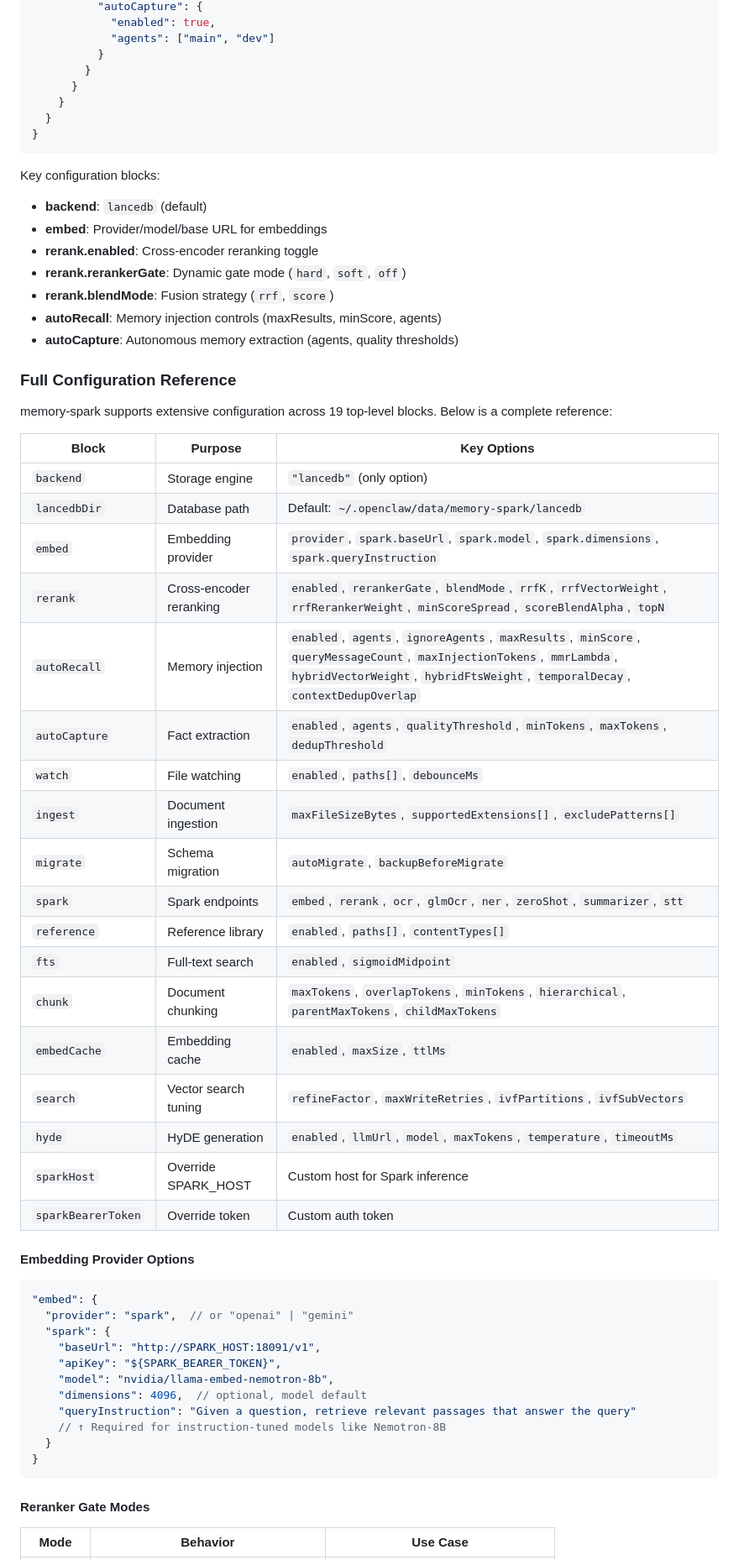
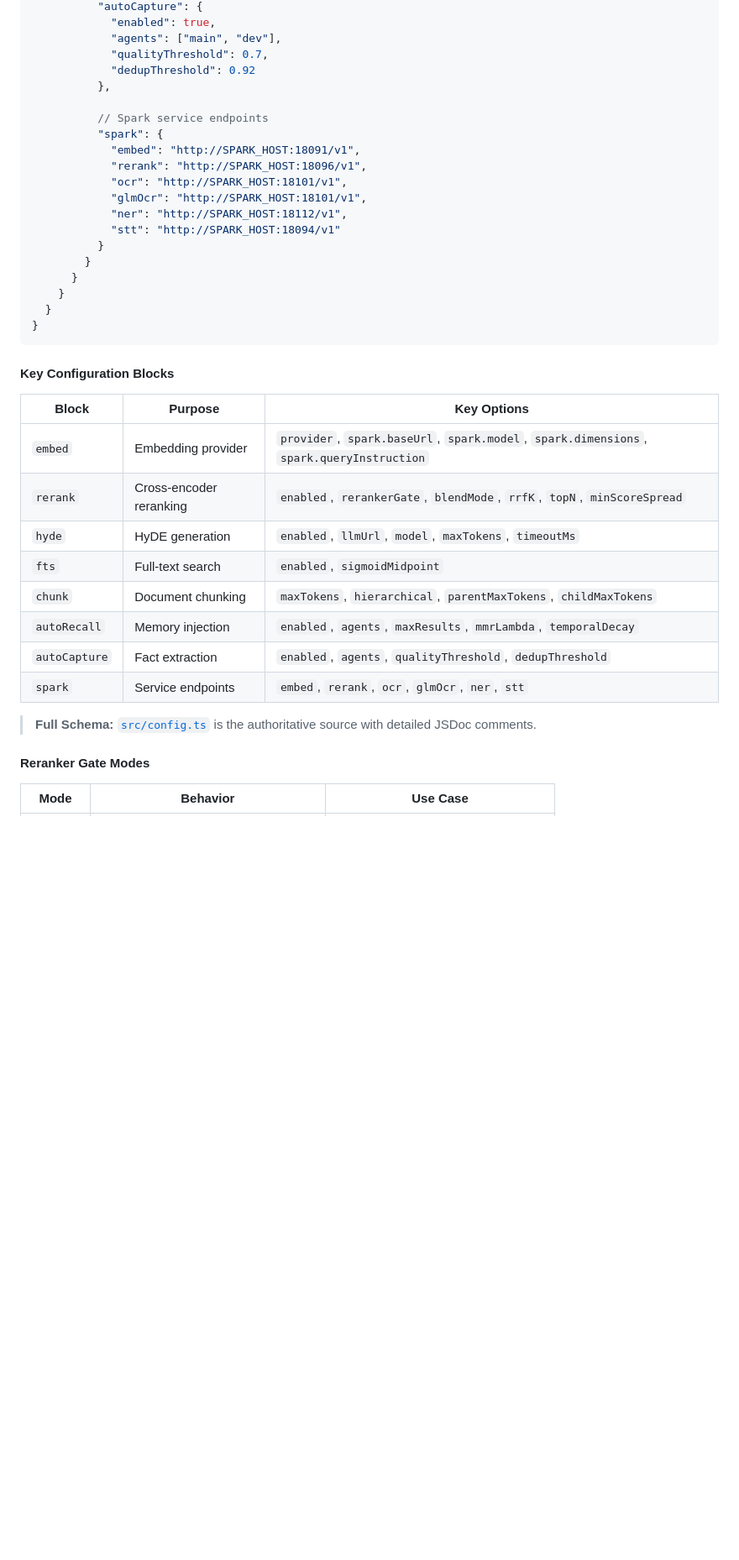
Before and after one commit to kleinpanic/memory-spark, a Markdown page: README.md, the part around one of its changes. Shown at 84% size. Rendered like a GitHub page; blank space fills up the shorter version.

````diff
--- a/README.md
+++ b/README.md
@@ -377,6 +436,18 @@ In `~/.openclaw/openclaw.json`:
           "autoCapture": {
             "enabled": true,
-            "agents": ["main", "dev"]
+            "agents": ["main", "dev"],
+            "qualityThreshold": 0.7,
+            "dedupThreshold": 0.92
+          },
+
+          // Spark service endpoints
+          "spark": {
+            "embed": "http://SPARK_HOST:18091/v1",
+            "rerank": "http://SPARK_HOST:18096/v1",
+            "ocr": "http://SPARK_HOST:18101/v1",
+            "glmOcr": "http://SPARK_HOST:18101/v1",
+            "ner": "http://SPARK_HOST:18112/v1",
+            "stt": "http://SPARK_HOST:18094/v1"
           }
         }
       }
@@ -385,56 +456,20 @@ In `~/.openclaw/openclaw.json`:
 }
 ```
 
-Key configuration blocks:
-
-- **backend**: `lancedb` (default)
-- **embed**: Provider/model/base URL for embeddings
-- **rerank.enabled**: Cross-encoder reranking toggle
-- **rerank.rerankerGate**: Dynamic gate mode (`hard`, `soft`, `off`)
-- **rerank.blendMode**: Fusion strategy (`rrf`, `score`)
-- **autoRecall**: Memory injection controls (maxResults, minScore, agents)
-- **autoCapture**: Autonomous memory extraction (agents, quality thresholds)
-
-### Full Configuration Reference
-
-memory-spark supports extensive configuration across 19 top-level blocks. Below is a complete reference:
+#### Key Configuration Blocks
 
 | Block | Purpose | Key Options |
 |-------|---------|-------------|
-| `backend` | Storage engine | `"lancedb"` (only option) |
-| `lancedbDir` | Database path | Default: `~/.openclaw/data/memory-spark/lancedb` |
 | `embed` | Embedding provider | `provider`, `spark.baseUrl`, `spark.model`, `spark.dimensions`, `spark.queryInstruction` |
-| `rerank` | Cross-encoder reranking | `enabled`, `rerankerGate`, `blendMode`, `rrfK`, `rrfVectorWeight`, `rrfRerankerWeight`, `minScoreSpread`, `scoreBlendAlpha`, `topN` |
-| `autoRecall` | Memory injection | `enabled`, `agents`, `ignoreAgents`, `maxResults`, `minScore`, `queryMessageCount`, `maxInjectionTokens`, `mmrLambda`, `hybridVectorWeight`, `hybridFtsWeight`, `temporalDecay`, `contextDedupOverlap` |
-| `autoCapture` | Fact extraction | `enabled`, `agents`, `qualityThreshold`, `minTokens`, `maxTokens`, `dedupThreshold` |
-| `watch` | File watching | `enabled`, `paths[]`, `debounceMs` |
-| `ingest` | Document ingestion | `maxFileSizeBytes`, `supportedExtensions[]`, `excludePatterns[]` |
-| `migrate` | Schema migration | `autoMigrate`, `backupBeforeMigrate` |
-| `spark` | Spark endpoints | `embed`, `rerank`, `ocr`, `glmOcr`, `ner`, `zeroShot`, `summarizer`, `stt` |
-| `reference` | Reference library | `enabled`, `paths[]`, `contentTypes[]` |
+| `rerank` | Cross-encoder reranking | `enabled`, `rerankerGate`, `blendMode`, `rrfK`, `topN`, `minScoreSpread` |
+| `hyde` | HyDE generation | `enabled`, `llmUrl`, `model`, `maxTokens`, `timeoutMs` |
 | `fts` | Full-text search | `enabled`, `sigmoidMidpoint` |
-| `chunk` | Document chunking | `maxTokens`, `overlapTokens`, `minTokens`, `hierarchical`, `parentMaxTokens`, `childMaxTokens` |
-| `embedCache` | Embedding cache | `enabled`, `maxSize`, `ttlMs` |
-| `search` | Vector search tuning | `refineFactor`, `maxWriteRetries`, `ivfPartitions`, `ivfSubVectors` |
-| `hyde` | HyDE generation | `enabled`, `llmUrl`, `model`, `maxTokens`, `temperature`, `timeoutMs` |
-| `sparkHost` | Override SPARK_HOST | Custom host for Spark inference |
-| `sparkBearerToken` | Override token | Custom auth token |
+| `chunk` | Document chunking | `maxTokens`, `hierarchical`, `parentMaxTokens`, `childMaxTokens` |
+| `autoRecall` | Memory injection | `enabled`, `agents`, `maxResults`, `mmrLambda`, `temporalDecay` |
+| `autoCapture` | Fact extraction | `enabled`, `agents`, `qualityThreshold`, `dedupThreshold` |
+| `spark` | Service endpoints | `embed`, `rerank`, `ocr`, `glmOcr`, `ner`, `stt` |
 
-#### Embedding Provider Options
-
-```jsonc
-"embed": {
-  "provider": "spark",  // or "openai" | "gemini"
-  "spark": {
-    "baseUrl": "http://SPARK_HOST:18091/v1",
-    "apiKey": "${SPARK_BEARER_TOKEN}",
-    "model": "nvidia/llama-embed-nemotron-8b",
-    "dimensions": 4096,  // optional, model default
-    "queryInstruction": "Given a question, retrieve relevant passages that answer the query"
-    // ↑ Required for instruction-tuned models like Nemotron-8B
-  }
-}
-```
+> **Full Schema:** [`src/config.ts`](src/config.ts) is the authoritative source with detailed JSDoc comments.
 
 #### Reranker Gate Modes
 
````
Also changed, not shown: other parts of README.md (+128 -61 lines).
